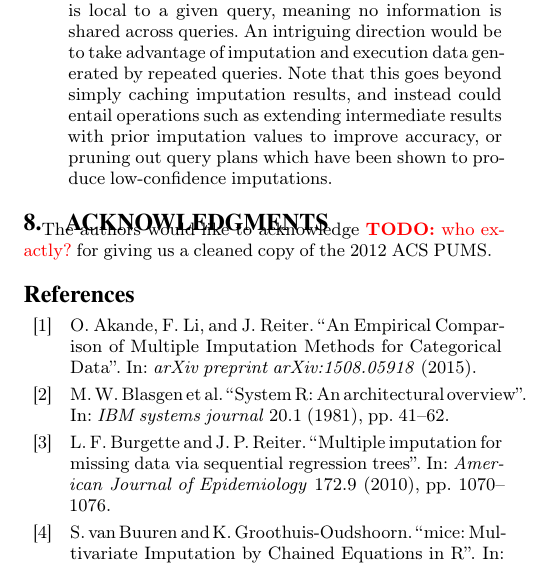
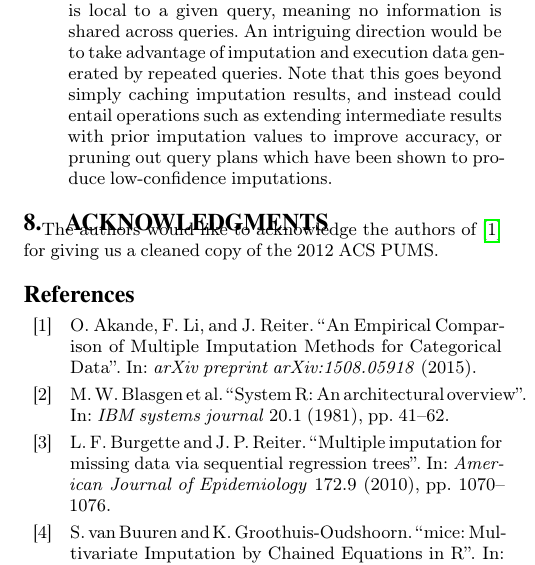
Before and after one commit to mitdbg/imputedb, a LaTeX document (paper/main.tex): part of one column of page 12 of 12, cut so that both start at the same text. Compiled offline with pdfLaTeX.

Commit message:
paper: fix acknowledgement

```diff
--- a/paper/main.tex
+++ b/paper/main.tex
@@ -153,7 +153,7 @@
 \input{conclusion}
 
 \section{Acknowledgments}
-The authors would like to acknowledge \todo{who exactly?} for giving us a cleaned copy of the 2012 ACS PUMS.
+The authors would like to acknowledge the authors of~\cite{akande2015empirical} for giving us a cleaned copy of the 2012 ACS PUMS.
 
 \bibstyle{abbrv}
 \balance
```
